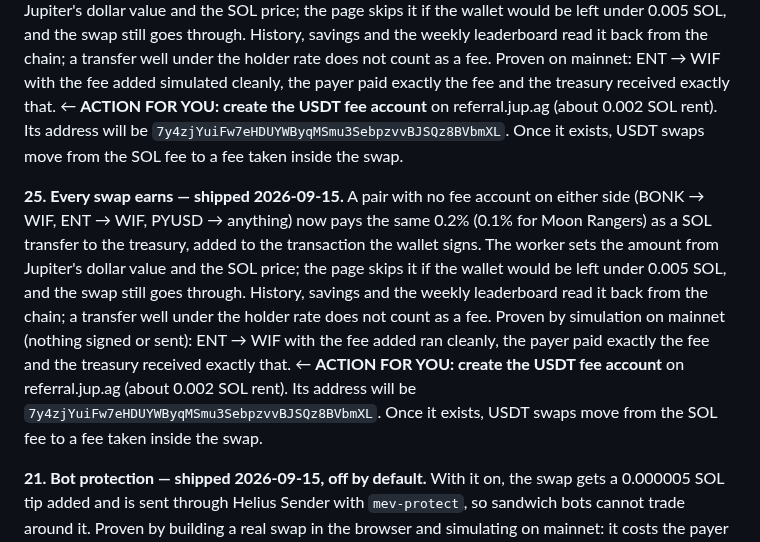
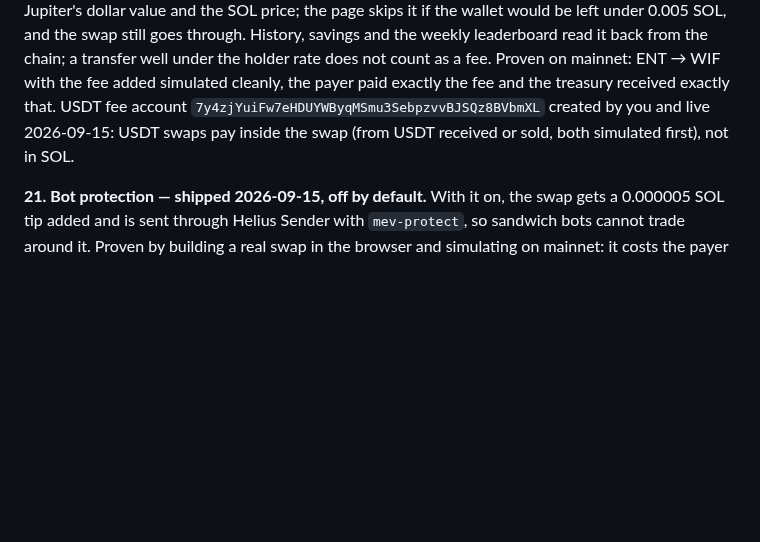
Before and after one commit to solquicks/solquicks, a Markdown page: TODO.md, the part around the change. Rendered like a GitHub page; blank space fills up the shorter version.

Commit message:
TODO: USDT fee account live
Co-Authored-By: Claude Opus 5 <noreply@anthropic.com>

```diff
--- a/TODO.md
+++ b/TODO.md
@@ -295,23 +295,9 @@ swap still goes through. History, savings and the weekly leaderboard read it
 back from the chain; a transfer well under the holder rate does not count as a
 fee. Proven on mainnet: ENT → WIF with the fee added simulated cleanly, the payer
 paid exactly the fee and the treasury received exactly that.
-← **ACTION FOR YOU: create the USDT fee account** on referral.jup.ag (about 0.002
-SOL rent). Its address will be `7y4zjYuiFw7eHDUYWByqMSmu3SebpzvvBJSQz8BVbmXL`.
-Once it exists, USDT swaps move from the SOL fee to a fee taken inside the swap.
-
-**25. Every swap earns — shipped 2026-09-15.** A pair with no fee account on either
-side (BONK → WIF, ENT → WIF, PYUSD → anything) now pays the same 0.2% (0.1% for
-Moon Rangers) as a SOL transfer to the treasury, added to the transaction the
-wallet signs. The worker sets the amount from Jupiter's dollar value and the SOL
-price; the page skips it if the wallet would be left under 0.005 SOL, and the
-swap still goes through. History, savings and the weekly leaderboard read it
-back from the chain; a transfer well under the holder rate does not count as a
-fee. Proven by simulation on mainnet (nothing signed or sent): ENT → WIF with the
-fee added ran cleanly, the payer paid exactly the fee and the treasury received
-exactly that.
-← **ACTION FOR YOU: create the USDT fee account** on referral.jup.ag (about 0.002
-SOL rent). Its address will be `7y4zjYuiFw7eHDUYWByqMSmu3SebpzvvBJSQz8BVbmXL`.
-Once it exists, USDT swaps move from the SOL fee to a fee taken inside the swap.
+USDT fee account `7y4zjYuiFw7eHDUYWByqMSmu3SebpzvvBJSQz8BVbmXL` created by you and
+live 2026-09-15: USDT swaps pay inside the swap (from USDT received or sold, both
+simulated first), not in SOL.
 
 **21. Bot protection — shipped 2026-09-15, off by default.** With it on, the swap
 gets a 0.000005 SOL tip added and is sent through Helius Sender with
```
